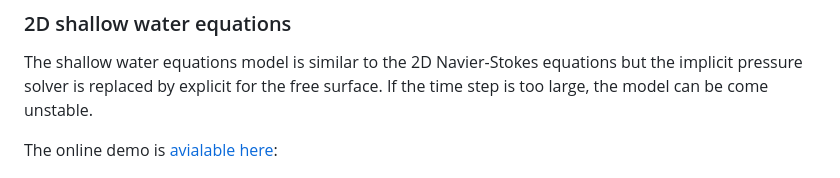
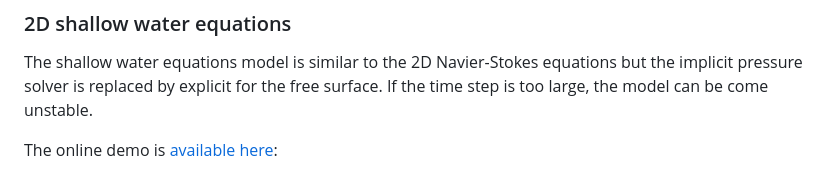
Before and after one commit to Alexander-Barth/FluidSimDemo-WebAssembly, a Markdown page: README.md, the part around the change. GitHub-like rendering.

```diff
--- a/README.md
+++ b/README.md
@@ -161,7 +161,7 @@ The online demo is [avialable here](https://alexander-barth.github.io/FluidSimDe
 
 The shallow water equations model is similar to the 2D Navier-Stokes equations but the implicit pressure solver is replaced by explicit for the free surface. If the time step is too large, the model can be come unstable.
 
-The online demo is [avialable here](https://alexander-barth.github.io/FluidSimDemo-WebAssembly/ShallowWater):
+The online demo is [available here](https://alexander-barth.github.io/FluidSimDemo-WebAssembly/ShallowWater):
 
 [![image](images/ShallowWater.png)](https://alexander-barth.github.io/FluidSimDemo-WebAssembly/ShallowWater)
 
```
